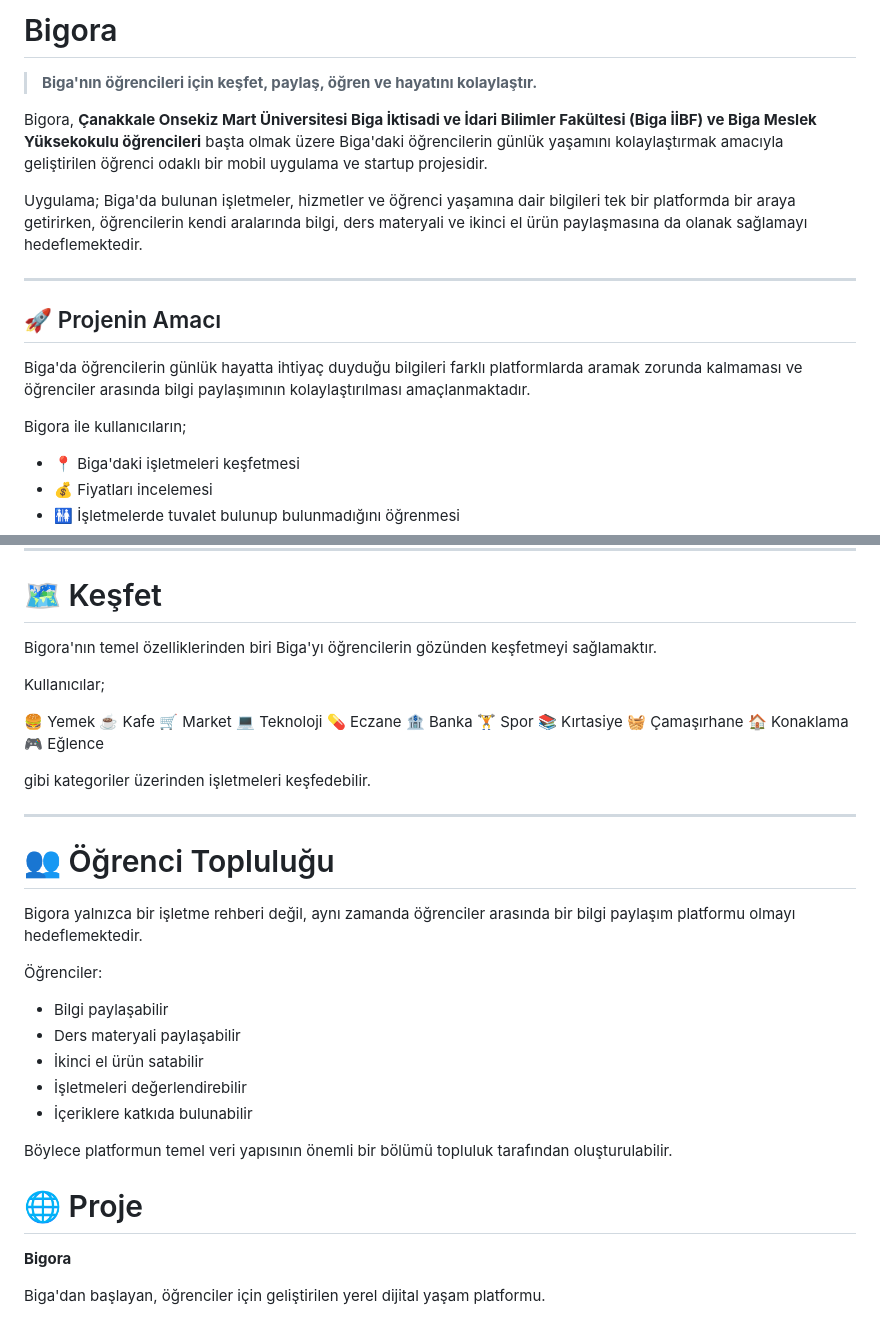
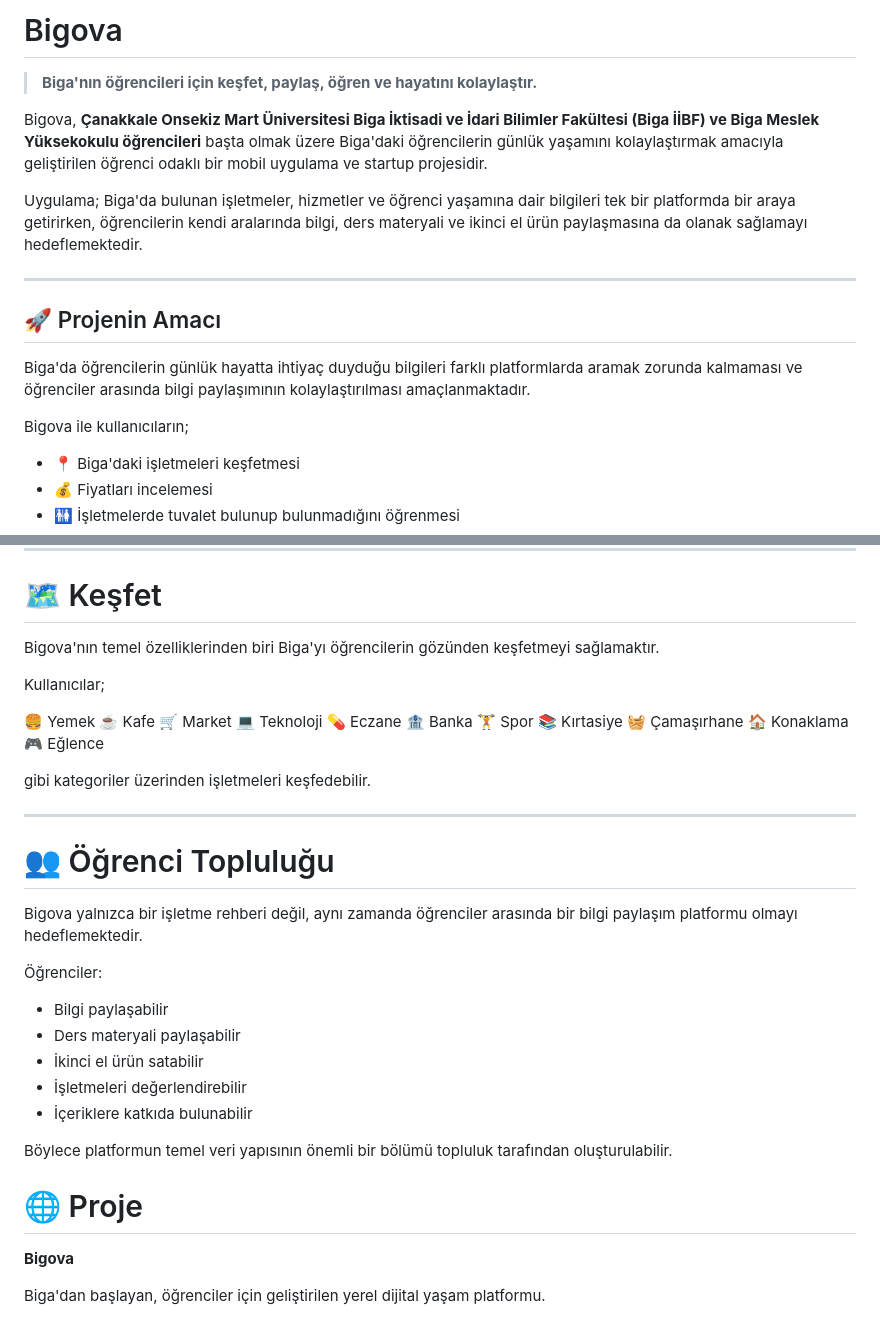
Before and after one commit to cn-Ky/Bigova, a Markdown page: README.md, 2 parts joined by grey strips. Drawn GitHub-style.

```diff
--- a/README.md
+++ b/README.md
@@ -1,8 +1,8 @@
-# Bigora
+# Bigova
 
 > **Biga'nın öğrencileri için keşfet, paylaş, öğren ve hayatını kolaylaştır.**
 
-Bigora, **Çanakkale Onsekiz Mart Üniversitesi Biga İktisadi ve İdari Bilimler Fakültesi (Biga İİBF) ve Biga Meslek Yüksekokulu öğrencileri** başta olmak üzere Biga'daki öğrencilerin günlük yaşamını kolaylaştırmak amacıyla geliştirilen öğrenci odaklı bir mobil uygulama ve startup projesidir.
+Bigova, **Çanakkale Onsekiz Mart Üniversitesi Biga İktisadi ve İdari Bilimler Fakültesi (Biga İİBF) ve Biga Meslek Yüksekokulu öğrencileri** başta olmak üzere Biga'daki öğrencilerin günlük yaşamını kolaylaştırmak amacıyla geliştirilen öğrenci odaklı bir mobil uygulama ve startup projesidir.
 
 Uygulama; Biga'da bulunan işletmeler, hizmetler ve öğrenci yaşamına dair bilgileri tek bir platformda bir araya getirirken, öğrencilerin kendi aralarında bilgi, ders materyali ve ikinci el ürün paylaşmasına da olanak sağlamayı hedeflemektedir.
 
@@ -12,7 +12,7 @@ Uygulama; Biga'da bulunan işletmeler, hizmetler ve öğrenci yaşamına dair bi
 
 Biga'da öğrencilerin günlük hayatta ihtiyaç duyduğu bilgileri farklı platformlarda aramak zorunda kalmaması ve öğrenciler arasında bilgi paylaşımının kolaylaştırılması amaçlanmaktadır.
 
-Bigora ile kullanıcıların;
+Bigova ile kullanıcıların;
 
 * 📍 Biga'daki işletmeleri keşfetmesi
 * 💰 Fiyatları incelemesi
@@ -109,7 +109,7 @@ gibi kriterlere göre kategorize edilebilir.
 
 # 🗺️ Keşfet
 
-Bigora'nın temel özelliklerinden biri Biga'yı öğrencilerin gözünden keşfetmeyi sağlamaktır.
+Bigova'nın temel özelliklerinden biri Biga'yı öğrencilerin gözünden keşfetmeyi sağlamaktır.
 
 Kullanıcılar;
 
@@ -131,7 +131,7 @@ gibi kategoriler üzerinden işletmeleri keşfedebilir.
 
 # 👥 Öğrenci Topluluğu
 
-Bigora yalnızca bir işletme rehberi değil, aynı zamanda öğrenciler arasında bir bilgi paylaşım platformu olmayı hedeflemektedir.
+Bigova yalnızca bir işletme rehberi değil, aynı zamanda öğrenciler arasında bir bilgi paylaşım platformu olmayı hedeflemektedir.
 
 Öğrenciler:
 
@@ -146,6 +146,6 @@ Böylece platformun temel veri yapısının önemli bir bölümü topluluk taraf
 
 # 🌐 Proje
 
-**Bigora**
+**Bigova**
 
 Biga'dan başlayan, öğrenciler için geliştirilen yerel dijital yaşam platformu.
```
